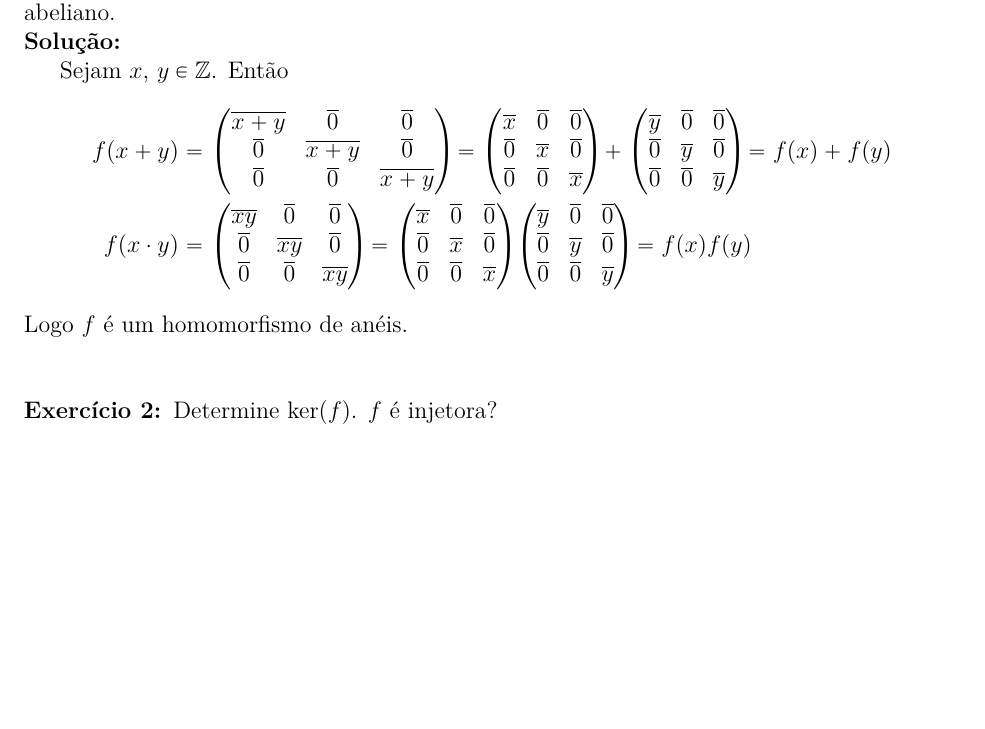
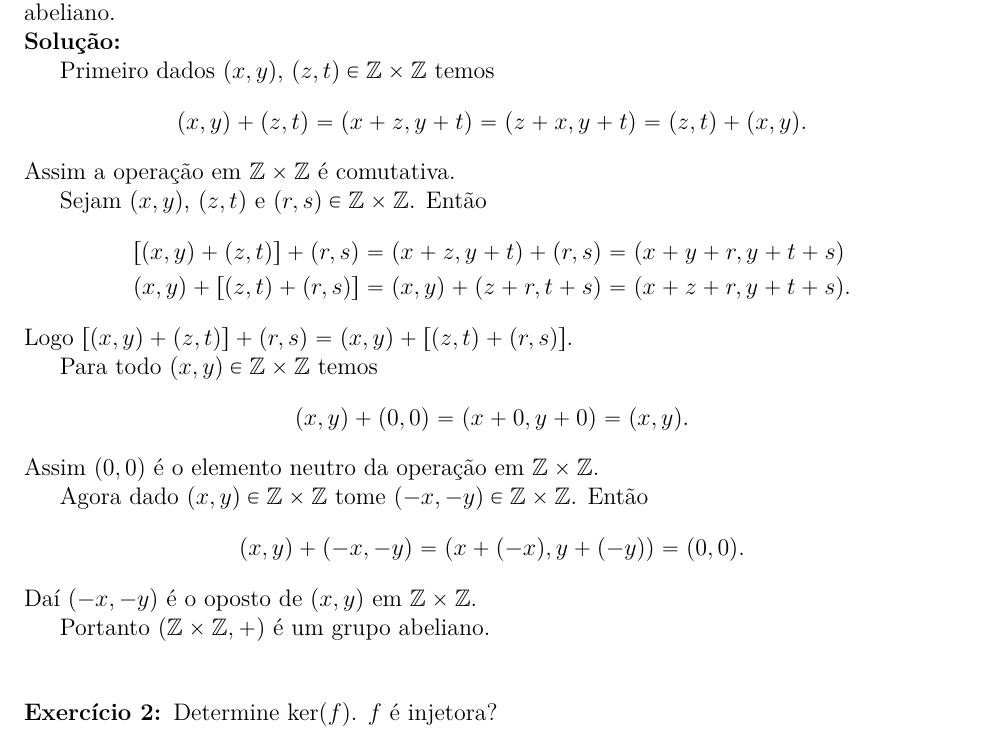
Before and after one commit to jfreitasunb/Algebra-1, a LaTeX document (testes/solucao-modulo-3-teste-3.tex): part of the page, cut so that both start at the same text, the shorter picture padded with empty space. Compiled offline with XeLaTeX.

Commit message:
Solução do primeiro exercício.

```diff
--- a/testes/solucao-modulo-3-teste-3.tex
+++ b/testes/solucao-modulo-3-teste-3.tex
@@ -25,36 +25,32 @@ para todos $(x,y)$, $(z,t) \in \z\times\z$. Mostre que $(\z\times\z, +)$ é um g
 
 \noindent\textbf{Solu\c{c}\~ao:}
 
-Sejam $x$, $y \in \z$. Então
+Primeiro dados $(x,y)$, $(z,t) \in \z\times\z$ temos
+\[
+	(x,y) + (z,t) = (x+z,y+t) = (z+x,y+t) = (z,t) + (x,y).
+\]
+Assim a operação em $\z\times\z$ é comutativa.
+
+Sejam $(x,y)$, $(z,t)$ e $(r,s) \in \z\times\z$. Então
 \begin{align*}
-	f(x + y) &= \begin{pmatrix}
-		\overline{x + y} & \overline{0} & \overline{0}\\
-		\overline{0} & \overline{x + y} & \overline{0}\\
-		\overline{0} & \overline{0} & \overline{x + y}
-	\end{pmatrix} = \begin{pmatrix}
-		\overline{x} & \overline{0} & \overline{0}\\
-		\overline{0} & \overline{x} & \overline{0}\\
-		\overline{0} & \overline{0} & \overline{x}
-	\end{pmatrix} + \begin{pmatrix}
-		\overline{y} & \overline{0} & \overline{0}\\
-		\overline{0} & \overline{y} & \overline{0}\\
-		\overline{0} & \overline{0} & \overline{y}
-	\end{pmatrix} = f(x) + f(y)\\
-	f(x\cdot y) &= \begin{pmatrix}
-		\overline{xy} & \overline{0} & \overline{0}\\
-		\overline{0} & \overline{xy} & \overline{0}\\
-		\overline{0} & \overline{0} & \overline{xy}
-	\end{pmatrix} = \begin{pmatrix}
-		\overline{x} & \overline{0} & \overline{0}\\
-		\overline{0} & \overline{x} & \overline{0}\\
-		\overline{0} & \overline{0} & \overline{x}
-	\end{pmatrix} \begin{pmatrix}
-		\overline{y} & \overline{0} & \overline{0}\\
-		\overline{0} & \overline{y} & \overline{0}\\
-		\overline{0} & \overline{0} & \overline{y}
-	\end{pmatrix} = f(x)f(y)
+	[(x,y) + (z,t)] + (r,s) &= (x + z, y+t) + (r,s) = (x+y+r,y+t+s)\\
+	(x,y) + [(z,t)+(r,s)] &= (x,y) + (z+r,t+s) = (x+z+r,y+t+s).
 \end{align*}
-Logo $f$ é um homomorfismo de anéis.
+Logo $[(x,y)+(z,t)] + (r,s) = (x,y) + [(z,t) + (r,s)]$.
+
+Para todo $(x,y) \in \z\times\z$ temos
+\[
+	(x,y) + (0,0) = (x+0,y+0) = (x,y).
+\]
+Assim $(0,0)$ é o elemento neutro da operação em $\z\times\z$.
+
+Agora dado $(x,y) \in \z\times\z$ tome $(-x,-y) \in \z\times\z$. Então
+\[
+	(x,y) + (-x,-y) = (x+(-x),y+(-y)) = (0,0).
+\]
+Daí $(-x,-y)$ é o oposto de $(x,y)$ em $\z\times\z$.
+
+Portanto $(\z\times\z,+)$ é um grupo abeliano.
 
 \vspace{1cm}
 
```
